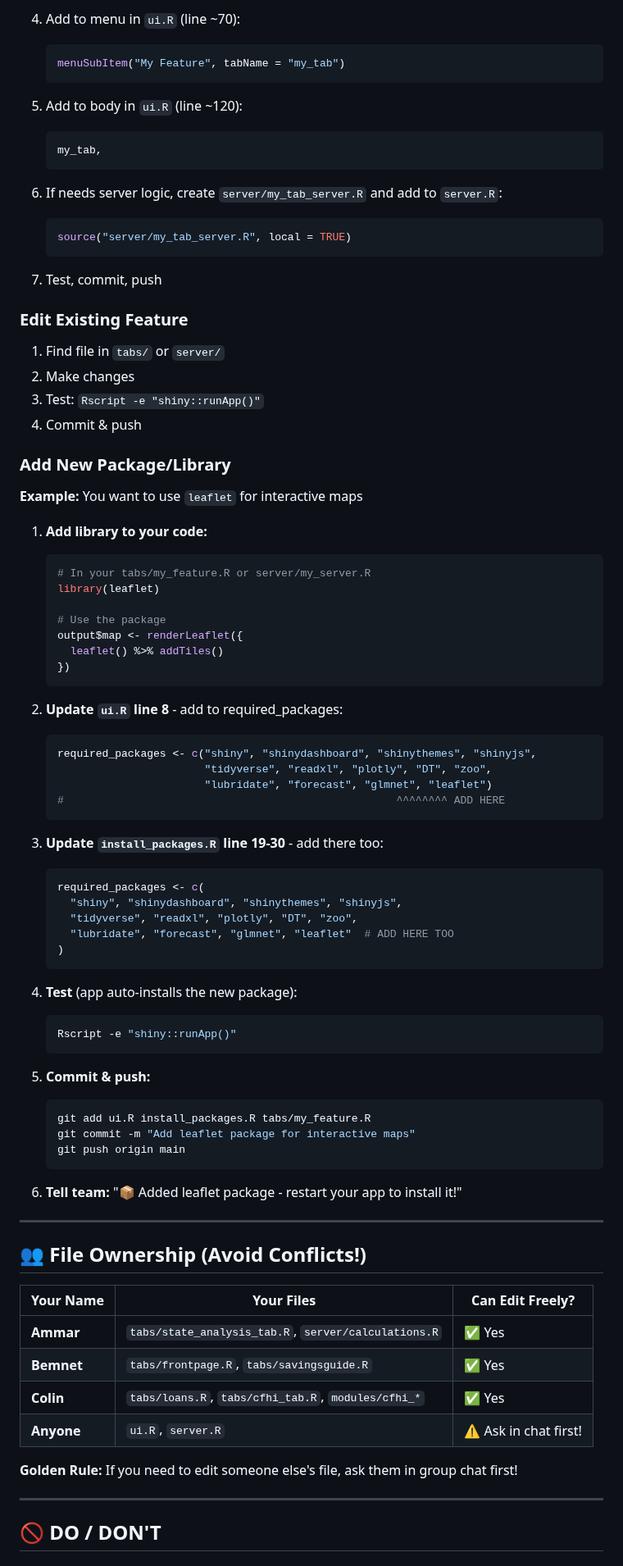
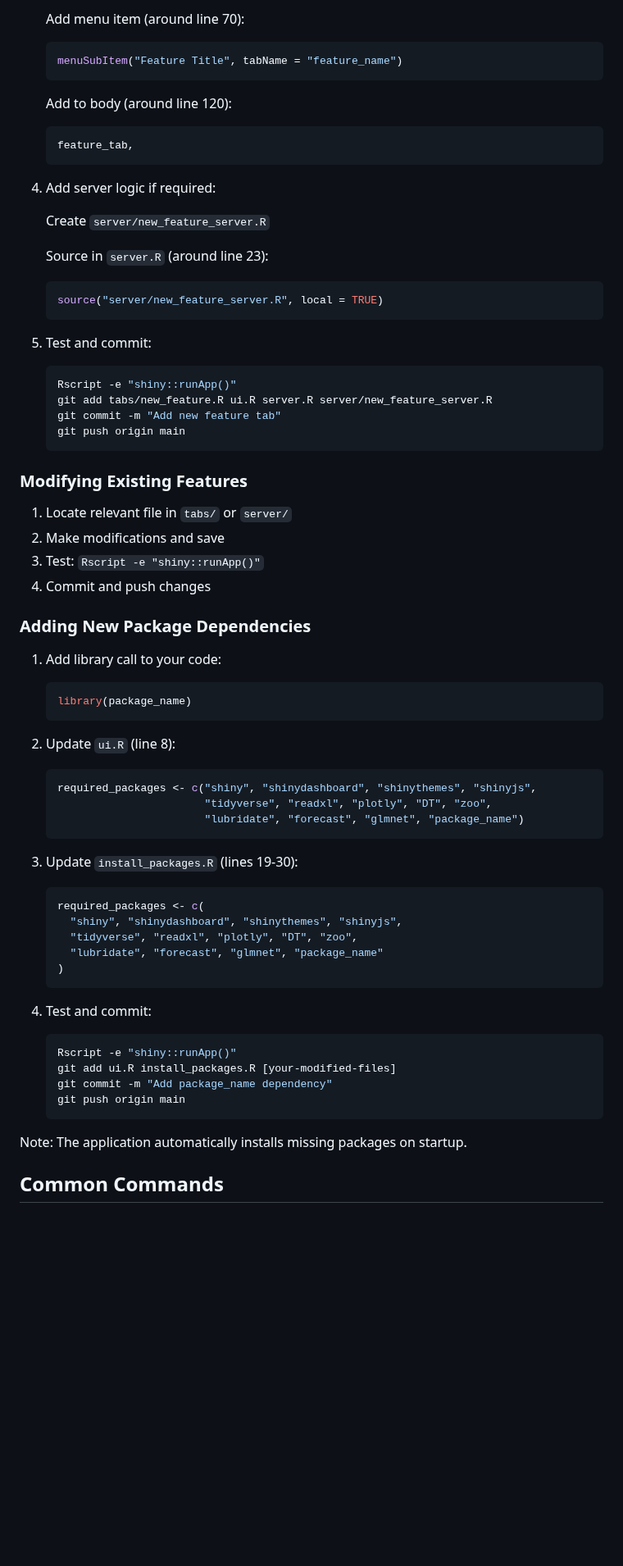
Before and after one commit to aalhajmee/business-economics-analytics, a Markdown page: WORKFLOW.md, the part around one of its changes. Shown at 82% size. Drawn GitHub-style; blank space fills up the shorter version.

````diff
--- a/WORKFLOW.md
+++ b/WORKFLOW.md
@@ -91,89 +86,71 @@ git push origin main        # Try again
    ```
 
-4. Add to menu in `ui.R` (line ~70):
+   Add menu item (around line 70):
    ```r
-   menuSubItem("My Feature", tabName = "my_tab")
+   menuSubItem("Feature Title", tabName = "feature_name")
    ```
 
-5. Add to body in `ui.R` (line ~120):
+   Add to body (around line 120):
    ```r
-   my_tab,
+   feature_tab,
    ```
 
-6. If needs server logic, create `server/my_tab_server.R` and add to `server.R`:
+4. Add server logic if required:
+
+   Create `server/new_feature_server.R`
+
+   Source in `server.R` (around line 23):
    ```r
-   source("server/my_tab_server.R", local = TRUE)
+   source("server/new_feature_server.R", local = TRUE)
    ```
 
-7. Test, commit, push
-
-### **Edit Existing Feature**
-
-1. Find file in `tabs/` or `server/`
-2. Make changes
-3. Test: `Rscript -e "shiny::runApp()"`
-4. Commit & push
-
-### **Add New Package/Library**
-
-**Example:** You want to use `leaflet` for interactive maps
-
-1. **Add library to your code:**
-   ```r
-   # In your tabs/my_feature.R or server/my_server.R
-   library(leaflet)
-
-   # Use the package
-   output$map <- renderLeaflet({
-     leaflet() %>% addTiles()
-   })
+5. Test and commit:
+   ```bash
+   Rscript -e "shiny::runApp()"
+   git add tabs/new_feature.R ui.R server.R server/new_feature_server.R
+   git commit -m "Add new feature tab"
+   git push origin main
    ```
 
-2. **Update `ui.R` line 8** - add to required_packages:
+### Modifying Existing Features
+
+1. Locate relevant file in `tabs/` or `server/`
+2. Make modifications and save
+3. Test: `Rscript -e "shiny::runApp()"`
+4. Commit and push changes
+
+### Adding New Package Dependencies
+
+1. Add library call to your code:
+   ```r
+   library(package_name)
+   ```
+
+2. Update `ui.R` (line 8):
    ```r
    required_packages <- c("shiny", "shinydashboard", "shinythemes", "shinyjs",
                           "tidyverse", "readxl", "plotly", "DT", "zoo",
-                          "lubridate", "forecast", "glmnet", "leaflet")
-   #                                                    ^^^^^^^^ ADD HERE
+                          "lubridate", "forecast", "glmnet", "package_name")
    ```
 
-3. **Update `install_packages.R` line 19-30** - add there too:
+3. Update `install_packages.R` (lines 19-30):
    ```r
    required_packages <- c(
      "shiny", "shinydashboard", "shinythemes", "shinyjs",
      "tidyverse", "readxl", "plotly", "DT", "zoo",
-     "lubridate", "forecast", "glmnet", "leaflet"  # ADD HERE TOO
+     "lubridate", "forecast", "glmnet", "package_name"
    )
    ```
 
-4. **Test** (app auto-installs the new package):
+4. Test and commit:
    ```bash
    Rscript -e "shiny::runApp()"
-   ```
-
-5. **Commit & push:**
-   ```bash
-   git add ui.R install_packages.R tabs/my_feature.R
-   git commit -m "Add leaflet package for interactive maps"
+   git add ui.R install_packages.R [your-modified-files]
+   git commit -m "Add package_name dependency"
    git push origin main
    ```
 
-6. **Tell team:** "📦 Added leaflet package - restart your app to install it!"
+Note: The application automatically installs missing packages on startup.
 
----
+## Common Commands
 
-## 👥 File Ownership (Avoid Conflicts!)
-
-| Your Name | Your Files | Can Edit Freely? |
-|-----------|------------|------------------|
-| **Ammar** | `tabs/state_analysis_tab.R`, `server/calculations.R` | ✅ Yes |
-| **Bemnet** | `tabs/frontpage.R`, `tabs/savingsguide.R` | ✅ Yes |
-| **Colin** | `tabs/loans.R`, `tabs/cfhi_tab.R`, `modules/cfhi_*` | ✅ Yes |
-| **Anyone** | `ui.R`, `server.R` | ⚠️ Ask in chat first! |
-
-**Golden Rule:** If you need to edit someone else's file, ask them in group chat first!
-
----
-
-## 🚫 DO / DON'T
-
````
Also changed, not shown: other parts of WORKFLOW.md (+43 -78 lines).
